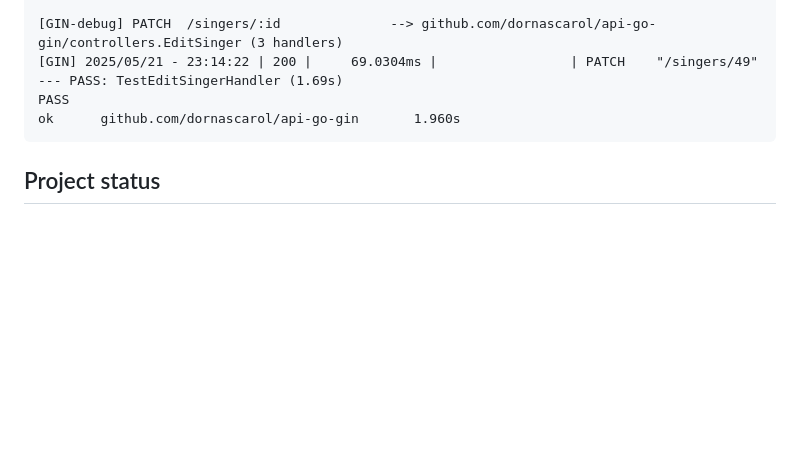
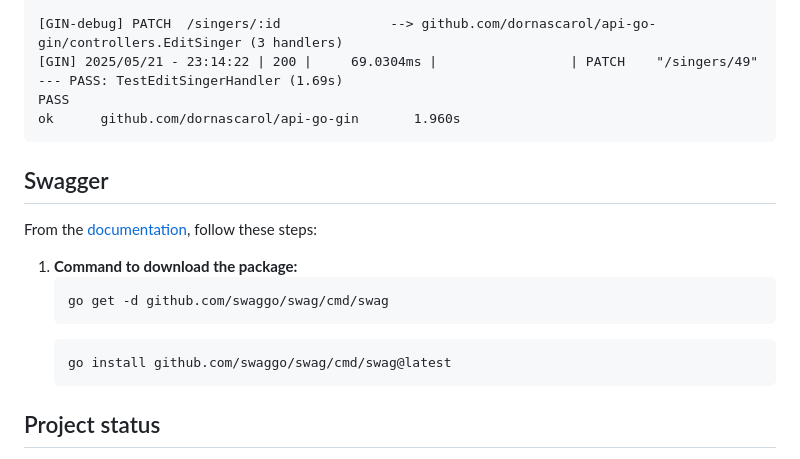
Before and after one commit to dornascarol/api-go-gin, a Markdown page: README.md, the part around the change. Rendered like a GitHub page; blank space fills up the shorter version.

Commit message:
docs: add commands to initial the swagger

````diff
--- a/README.md
+++ b/README.md
@@ -471,5 +471,18 @@ ok      github.com/dornascarol/api-go-gin       1.960s
 ```
 
 
+## Swagger
+From the <a href="https://github.com/swaggo/echo-swagger" target="_blank"> documentation</a>, follow these steps:
+
+1. **Command to download the package:**
+	```
+	go get -d github.com/swaggo/swag/cmd/swag
+	```
+	```
+	go install github.com/swaggo/swag/cmd/swag@latest
+	```
+
+
+
 ## Project status
 :construction: Application in progress.
````
